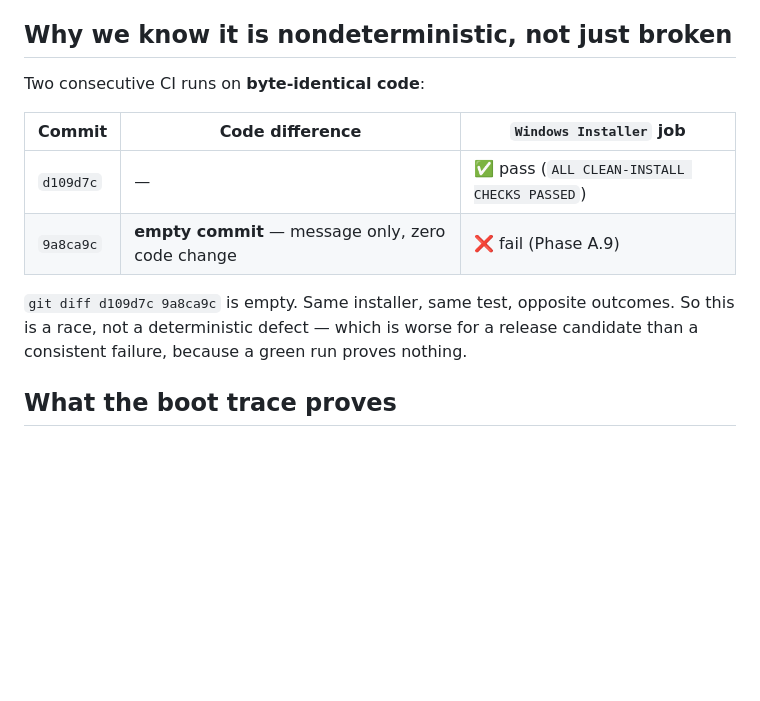
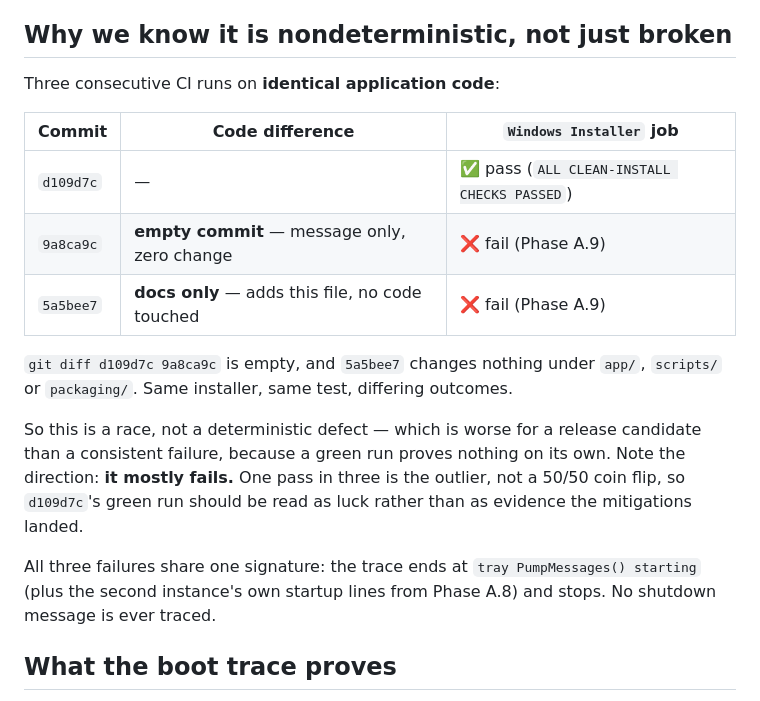
Before and after one commit to Dado211207/jarvis-windows-ai-assistant, a Markdown page: docs/desktop-shell-findings.md, the part around the change. Rendered like a GitHub page; blank space fills up the shorter version.

Commit message:
docs: third identical-code run confirms the shutdown race mostly fails
5a5bee7 was a docs-only commit — it added the findings file and touched
nothing under app/, scripts/ or packaging/ — and its Windows Installer
job failed with the same Phase A.9 signature. That makes three runs on
identical application code: d109d7c passed, 9a8ca9c (empty commit)
failed, 5a5bee7 (docs only) failed.

This sharpens the earlier record in a way worth being precise about: the
first write-up implied a roughly even split. The actual data is one pass
in three, so the direction is "mostly fails", and d109d7c's green run
should be read as luck rather than as evidence the WM_QUERYENDSESSION
handler or the force-exit watchdog fixed anything. Stating it as a coin
flip would have overstated how close this is to working.

All three failures share one signature: the boot trace ends at
`tray PumpMessages() starting` (plus the second instance's own startup
lines from Phase A.8) and stops — no WM_CLOSE, no WM_QUERYENDSESSION, no
webview on_closing, no do_quit(). Nothing receives a close request.

No code change; evidence record only. The recommended fix (run pywebview
in a child process, put the tray's message loop back on the parent's main
thread) is unchanged and still awaiting a decision.

Co-Authored-By: Claude Sonnet 5 <noreply@anthropic.com>
Claude-Session: https://claude.ai/code/session_01RKmrT86bobnUJRJQRbfiEF

```diff
--- a/docs/desktop-shell-findings.md
+++ b/docs/desktop-shell-findings.md
@@ -24,17 +24,27 @@ keeps running invisibly and an upgrade cannot close it automatically.
 
 ## Why we know it is nondeterministic, not just broken
 
-Two consecutive CI runs on **byte-identical code**:
+Three consecutive CI runs on **identical application code**:
 
 | Commit | Code difference | `Windows Installer` job |
 |---|---|---|
 | `d109d7c` | — | ✅ pass (`ALL CLEAN-INSTALL CHECKS PASSED`) |
-| `9a8ca9c` | **empty commit** — message only, zero code change | ❌ fail (Phase A.9) |
+| `9a8ca9c` | **empty commit** — message only, zero change | ❌ fail (Phase A.9) |
+| `5a5bee7` | **docs only** — adds this file, no code touched | ❌ fail (Phase A.9) |
 
-`git diff d109d7c 9a8ca9c` is empty. Same installer, same test, opposite
-outcomes. So this is a race, not a deterministic defect — which is worse
-for a release candidate than a consistent failure, because a green run
-proves nothing.
+`git diff d109d7c 9a8ca9c` is empty, and `5a5bee7` changes nothing under
+`app/`, `scripts/` or `packaging/`. Same installer, same test, differing
+outcomes.
+
+So this is a race, not a deterministic defect — which is worse for a
+release candidate than a consistent failure, because a green run proves
+nothing on its own. Note the direction: **it mostly fails.** One pass in
+three is the outlier, not a 50/50 coin flip, so `d109d7c`'s green run
+should be read as luck rather than as evidence the mitigations landed.
+
+All three failures share one signature: the trace ends at
+`tray PumpMessages() starting` (plus the second instance's own startup
+lines from Phase A.8) and stops. No shutdown message is ever traced.
 
 ## What the boot trace proves
 
```
